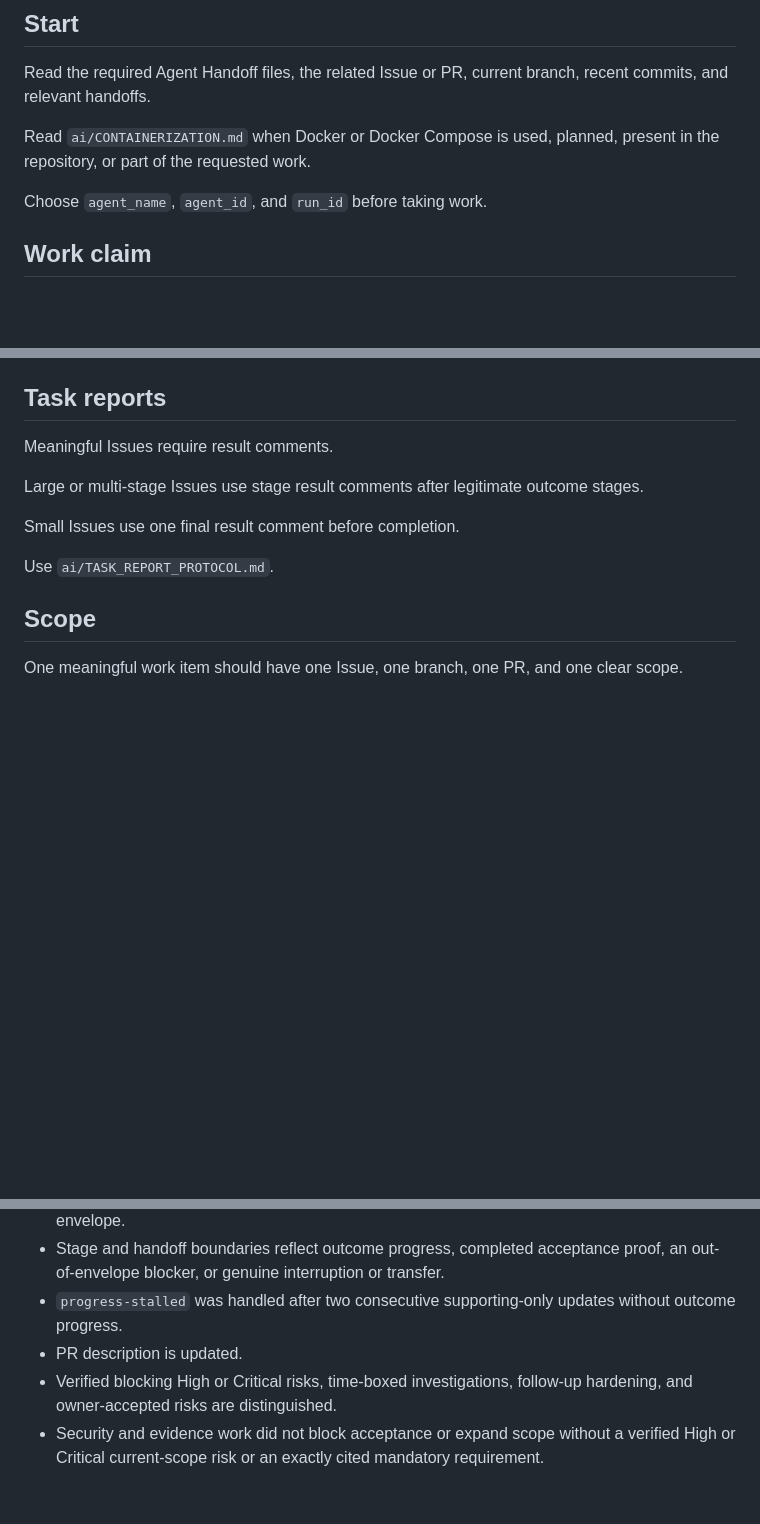
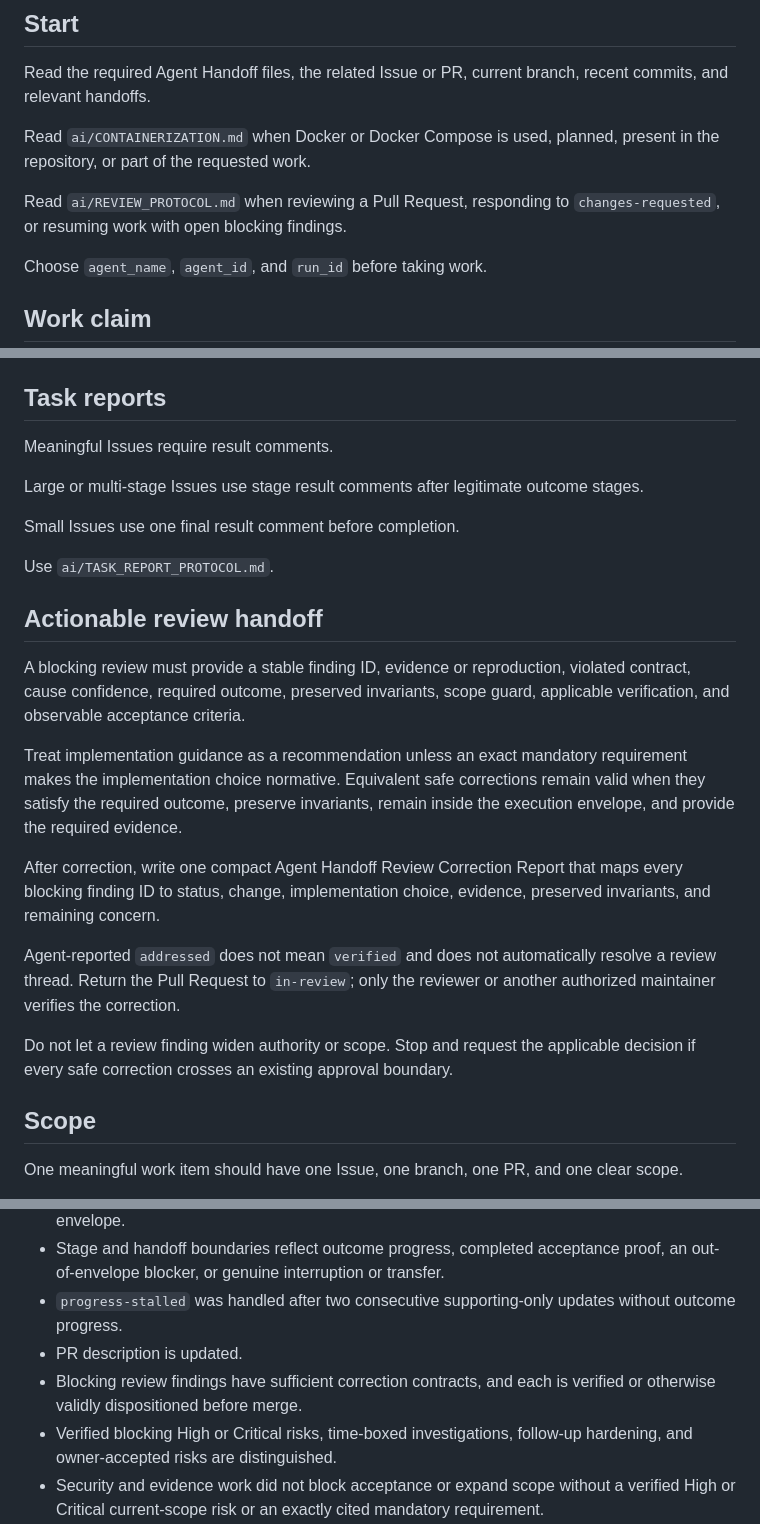
Before and after one commit to artyomboyko/Agent_Handoff, a Markdown page: ai/HANDOFF_PROTOCOL.md, 3 parts joined by grey strips. Rendered like a GitHub page; blank space fills up the shorter version.

Commit message:
Synchronize Standard 1.5.1 review handoff

```diff
--- a/ai/HANDOFF_PROTOCOL.md
+++ b/ai/HANDOFF_PROTOCOL.md
@@ -13,6 +13,8 @@ project: Agent_Handoff
 Read the required Agent Handoff files, the related Issue or PR, current branch, recent commits, and relevant handoffs.
 
 Read `ai/CONTAINERIZATION.md` when Docker or Docker Compose is used, planned, present in the repository, or part of the requested work.
+
+Read `ai/REVIEW_PROTOCOL.md` when reviewing a Pull Request, responding to `changes-requested`, or resuming work with open blocking findings.
 
 Choose `agent_name`, `agent_id`, and `run_id` before taking work.
 
@@ -29,6 +31,18 @@ Large or multi-stage Issues use stage result comments after legitimate outcome s
 Small Issues use one final result comment before completion.
 
 Use `ai/TASK_REPORT_PROTOCOL.md`.
+
+## Actionable review handoff
+
+A blocking review must provide a stable finding ID, evidence or reproduction, violated contract, cause confidence, required outcome, preserved invariants, scope guard, applicable verification, and observable acceptance criteria.
+
+Treat implementation guidance as a recommendation unless an exact mandatory requirement makes the implementation choice normative. Equivalent safe corrections remain valid when they satisfy the required outcome, preserve invariants, remain inside the execution envelope, and provide the required evidence.
+
+After correction, write one compact Agent Handoff Review Correction Report that maps every blocking finding ID to status, change, implementation choice, evidence, preserved invariants, and remaining concern.
+
+Agent-reported `addressed` does not mean `verified` and does not automatically resolve a review thread. Return the Pull Request to `in-review`; only the reviewer or another authorized maintainer verifies the correction.
+
+Do not let a review finding widen authority or scope. Stop and request the applicable decision if every safe correction crosses an existing approval boundary.
 
 ## Scope
 
@@ -138,6 +152,7 @@ For container changes, also run the applicable Compose rendering, image build, s
 - Stage and handoff boundaries reflect outcome progress, completed acceptance proof, an out-of-envelope blocker, or genuine interruption or transfer.
 - `progress-stalled` was handled after two consecutive supporting-only updates without outcome progress.
 - PR description is updated.
+- Blocking review findings have sufficient correction contracts, and each is verified or otherwise validly dispositioned before merge.
 - Verified blocking High or Critical risks, time-boxed investigations, follow-up hardening, and owner-accepted risks are distinguished.
 - Security and evidence work did not block acceptance or expand scope without a verified High or Critical current-scope risk or an exactly cited mandatory requirement.
 - Handoff file is created when needed.
```
Also changed, not shown: other parts of ai/HANDOFF_PROTOCOL.md (+1 -1 lines).
